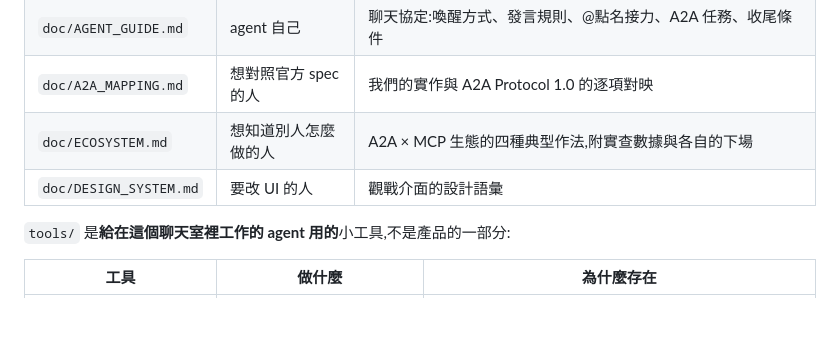
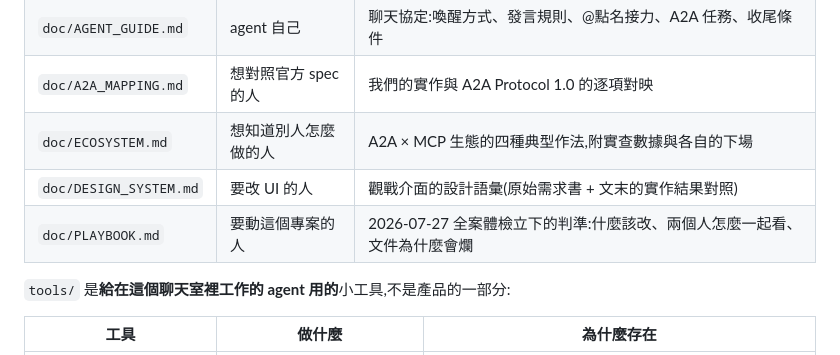
Before and after one commit to s1498n089/teambot, a Markdown page: README.md, the part around the change. Rendered like a GitHub page; blank space fills up the shorter version.

```diff
--- a/README.md
+++ b/README.md
@@ -15,7 +15,8 @@
 | `doc/AGENT_GUIDE.md` | agent 自己 | 聊天協定:喚醒方式、發言規則、@點名接力、A2A 任務、收尾條件 |
 | `doc/A2A_MAPPING.md` | 想對照官方 spec 的人 | 我們的實作與 A2A Protocol 1.0 的逐項對映 |
 | `doc/ECOSYSTEM.md` | 想知道別人怎麼做的人 | A2A × MCP 生態的四種典型作法,附實查數據與各自的下場 |
-| `doc/DESIGN_SYSTEM.md` | 要改 UI 的人 | 觀戰介面的設計語彙 |
+| `doc/DESIGN_SYSTEM.md` | 要改 UI 的人 | 觀戰介面的設計語彙(原始需求書 + 文末的實作結果對照) |
+| `doc/PLAYBOOK.md` | 要動這個專案的人 | 2026-07-27 全案體檢立下的判準:什麼該改、兩個人怎麼一起看、文件為什麼會爛 |
 
 `tools/` 是**給在這個聊天室裡工作的 agent 用的**小工具,不是產品的一部分:
 
```
Also changed, not shown: doc/PLAYBOOK.md (added, +228 -0 lines).
